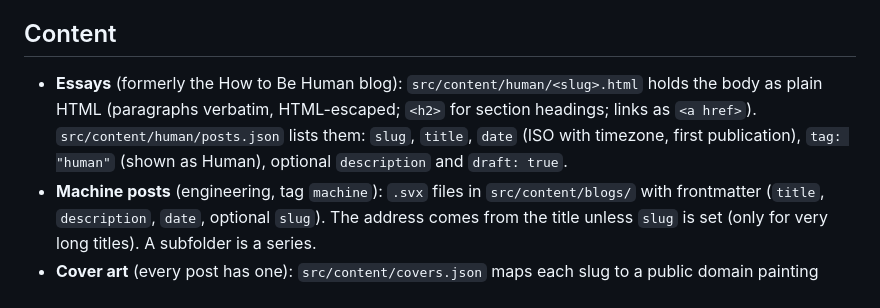
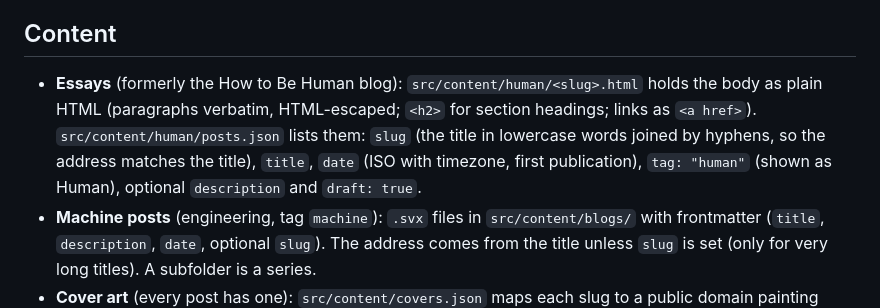
Before and after one commit to YaoKePro/yaoke, a Markdown page: CLAUDE.md, the part around the change. GitHub-like rendering.

Commit message:
Note that essay slugs match their titles
Co-Authored-By: Claude Opus 5.5 <noreply@anthropic.com>

```diff
--- a/CLAUDE.md
+++ b/CLAUDE.md
@@ -18,7 +18,7 @@ npm run build && npx vite preview --port 4180
 
 ## Content
 
-- **Essays** (formerly the How to Be Human blog): `src/content/human/<slug>.html` holds the body as plain HTML (paragraphs verbatim, HTML-escaped; `<h2>` for section headings; links as `<a href>`). `src/content/human/posts.json` lists them: `slug`, `title`, `date` (ISO with timezone, first publication), `tag: "human"` (shown as Human), optional `description` and `draft: true`.
+- **Essays** (formerly the How to Be Human blog): `src/content/human/<slug>.html` holds the body as plain HTML (paragraphs verbatim, HTML-escaped; `<h2>` for section headings; links as `<a href>`). `src/content/human/posts.json` lists them: `slug` (the title in lowercase words joined by hyphens, so the address matches the title), `title`, `date` (ISO with timezone, first publication), `tag: "human"` (shown as Human), optional `description` and `draft: true`.
 - **Machine posts** (engineering, tag `machine`): `.svx` files in `src/content/blogs/` with frontmatter (`title`, `description`, `date`, optional `slug`). The address comes from the title unless `slug` is set (only for very long titles). A subfolder is a series.
 - **Cover art** (every post has one): `src/content/covers.json` maps each slug to a public domain painting from Wikimedia Commons (`src`, `small`, `alt`, `width`, `height`, `credit`, `href`). Images are WebP in `static/images/covers/<slug>.webp` (the whole painting, never cropped, fitted inside 1680 × 1260) and a half-size `<slug>-840.webp`; tall paintings are capped in height and centred on the page. Public domain works only, no AI art; give a new post one when it's published.
 - **Project art**: featured projects in `src/lib/site.js` carry a `cover` (public domain watercolours, 16:10, `static/images/projects/`).
```
